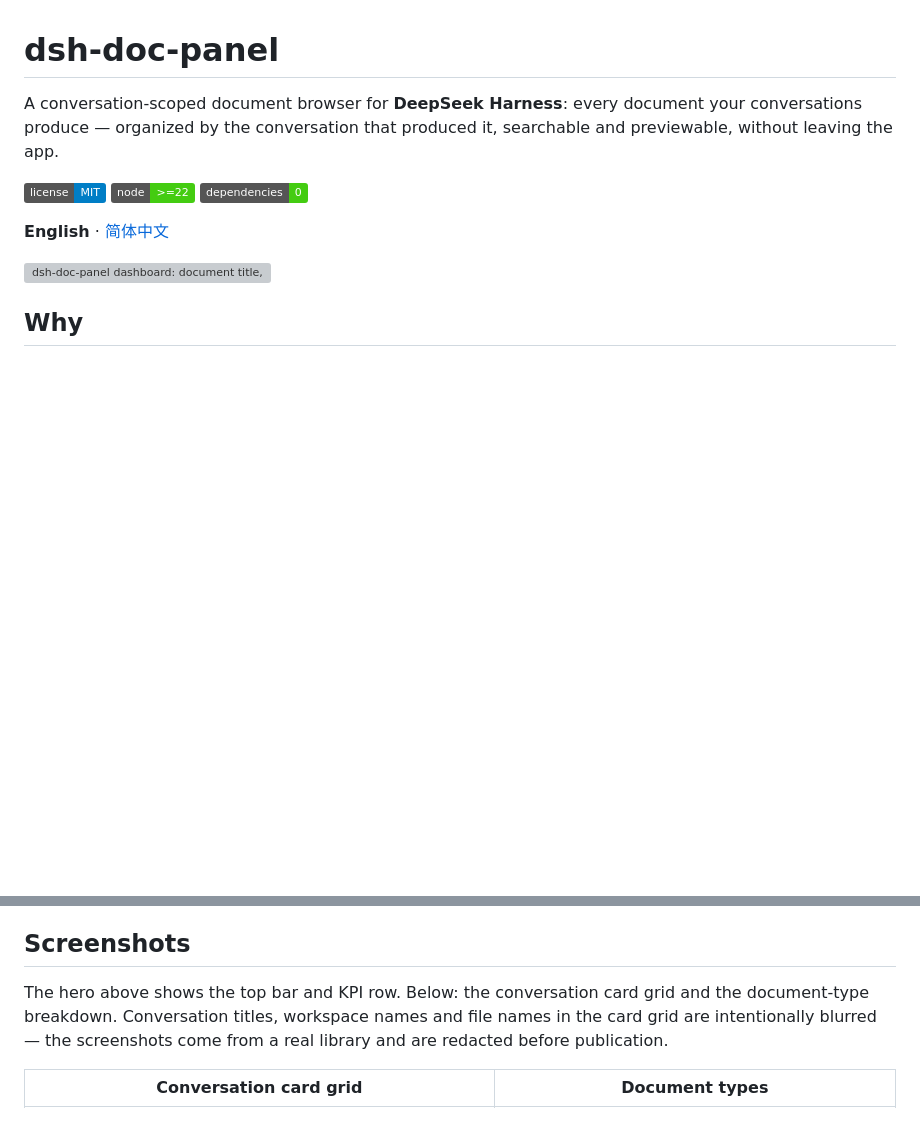
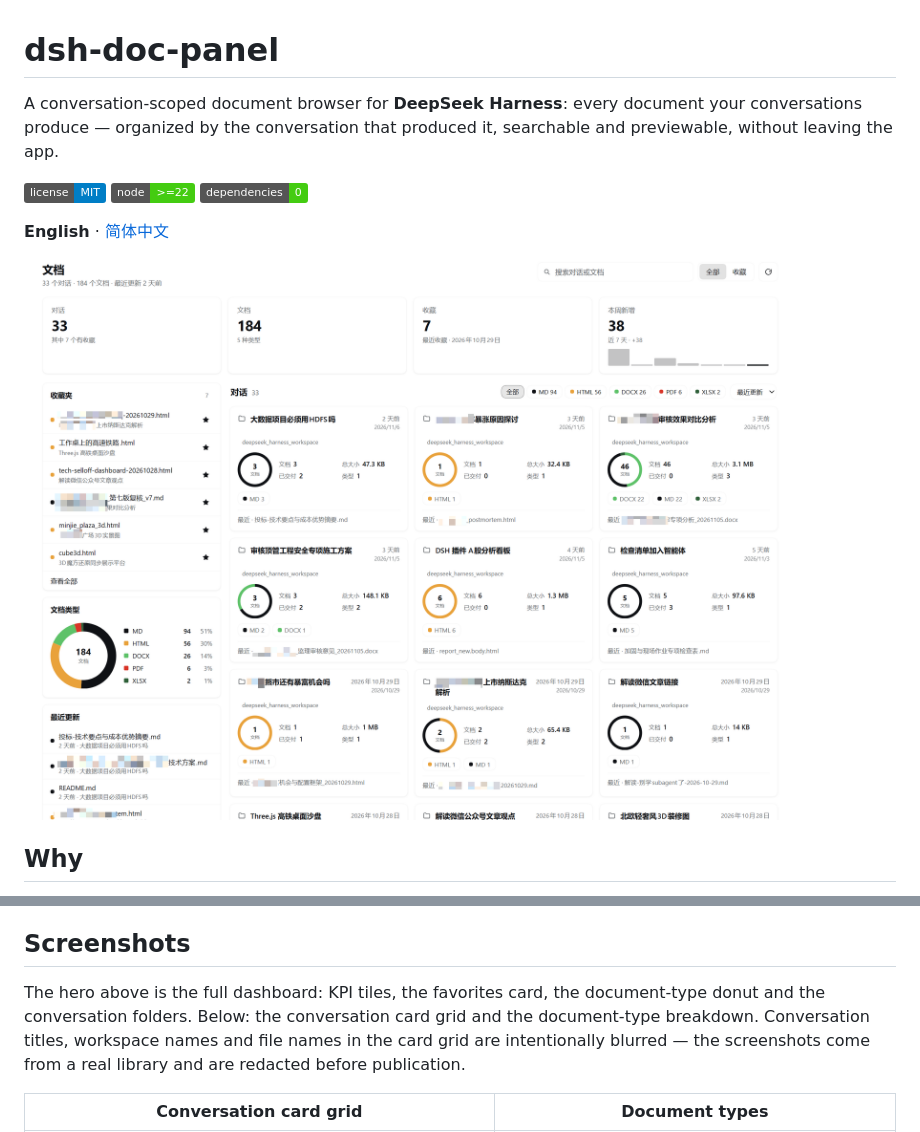
Before and after one commit to leobasic/dsh-doc-panel, a Markdown page: README.md, 2 parts joined by grey strips. Drawn GitHub-style; pictures changed too: assets/screenshot-dashboard.png; badges without logos; blank space fills up the shorter version; grey boxes are pictures that could not be loaded.

```diff
--- a/README.md
+++ b/README.md
@@ -10,7 +10,7 @@ previewable, without leaving the app.
 
 **English** · [简体中文](README.zh.md)
 
-![dsh-doc-panel dashboard: document title, search field, 全部/收藏 switch and four KPI tiles]([https://github.com/leobasic/dsh-doc-panel/blob/main/doc_plugin_pic.png](https://github.com/leobasic/dsh-doc-panel/blob/main/doc_plugin_pic.png))
+![dsh-doc-panel dashboard: KPI tiles, favorites, document types and conversation folders](https://raw.githubusercontent.com/leobasic/dsh-doc-panel/main/assets/screenshot-dashboard.png)
 
 ## Why
 
@@ -184,7 +184,8 @@ Full threat model and the exact read/write surfaces: [docs/privacy.md](docs/priv
 
 ## Screenshots
 
-The hero above shows the top bar and KPI row. Below: the conversation card grid and the
+The hero above is the full dashboard: KPI tiles, the favorites card, the document-type
+donut and the conversation folders. Below: the conversation card grid and the
 document-type breakdown. Conversation titles, workspace names and file names in the card
 grid are intentionally blurred — the screenshots come from a real library and are
 redacted before publication.
```
Also changed, not shown: README.zh.md (+4 -3 lines), doc_plugin_pic.png (deleted).
